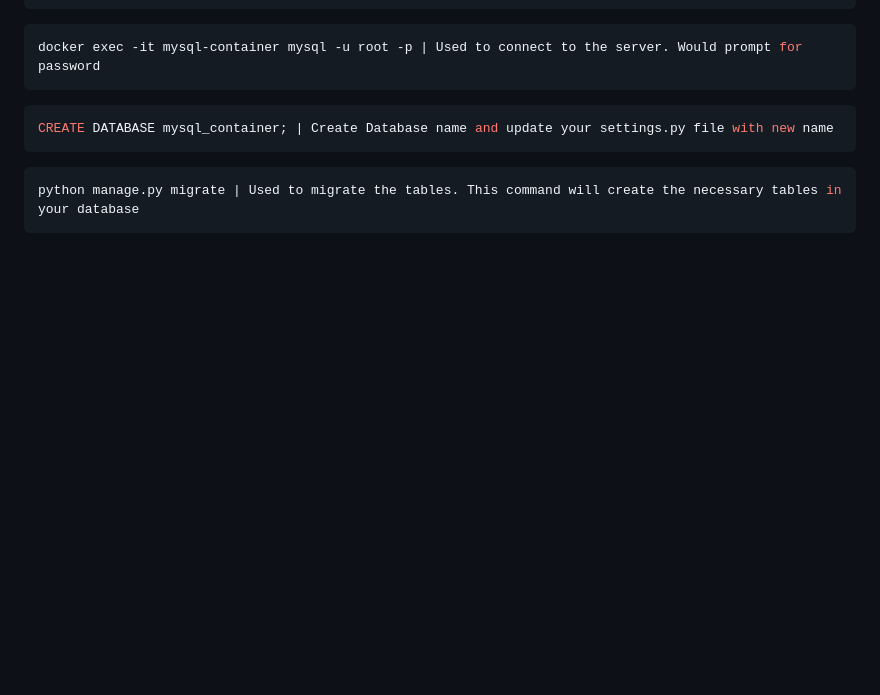
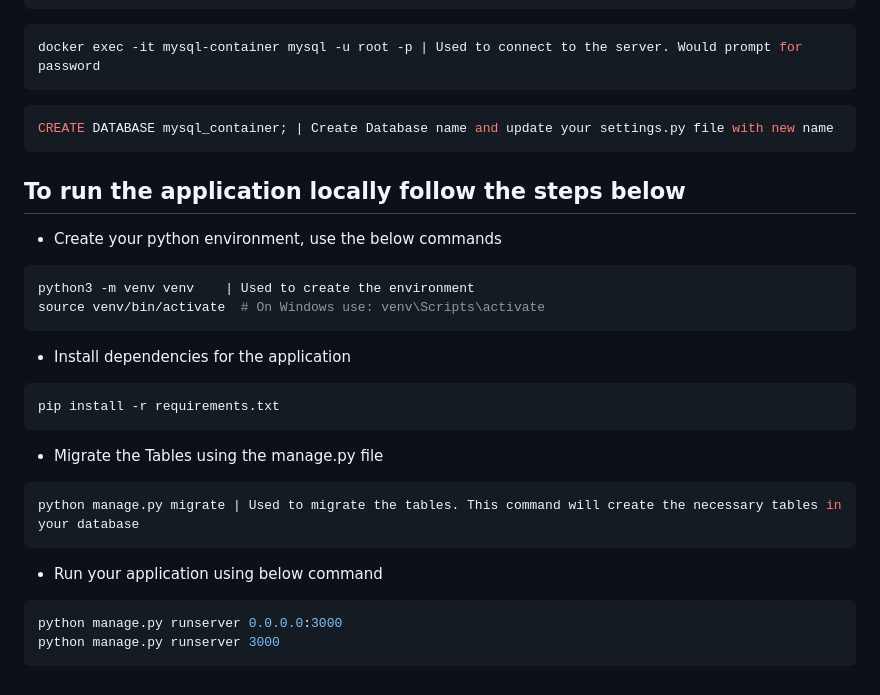
Before and after one commit to Mexxy-lab/Cabana-website-project, a Markdown page: README.md, the part around the change. GitHub-like rendering; blank space fills up the shorter version.

````diff
--- a/README.md
+++ b/README.md
@@ -63,6 +63,30 @@ docker exec -it mysql-container mysql -u root -p | Used to connect to the server
 CREATE DATABASE mysql_container; | Create Database name and update your settings.py file with new name
 ```
 
+## To run the application locally follow the steps below
+
+- Create your python environment, use the below commands
+
+```bash
+python3 -m venv venv    | Used to create the environment
+source venv/bin/activate  # On Windows use: venv\Scripts\activate
+```
+
+- Install dependencies for the application
+
+```bash
+pip install -r requirements.txt
+```
+
+- Migrate the Tables using the manage.py file
+
 ```bash
 python manage.py migrate | Used to migrate the tables. This command will create the necessary tables in your database
 ```
+
+- Run your application using below command
+
+```bash
+python manage.py runserver 0.0.0.0:3000
+python manage.py runserver 3000
+```
````
